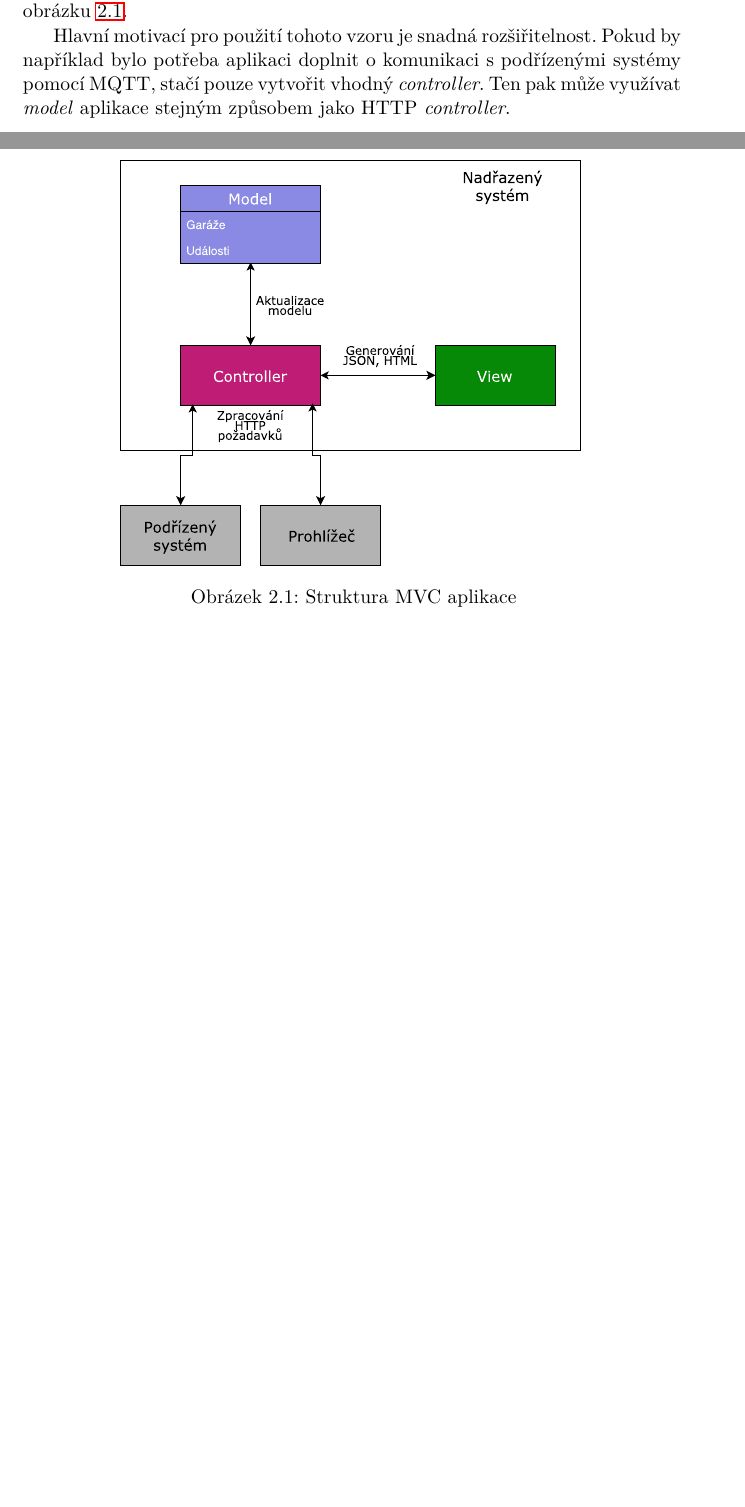
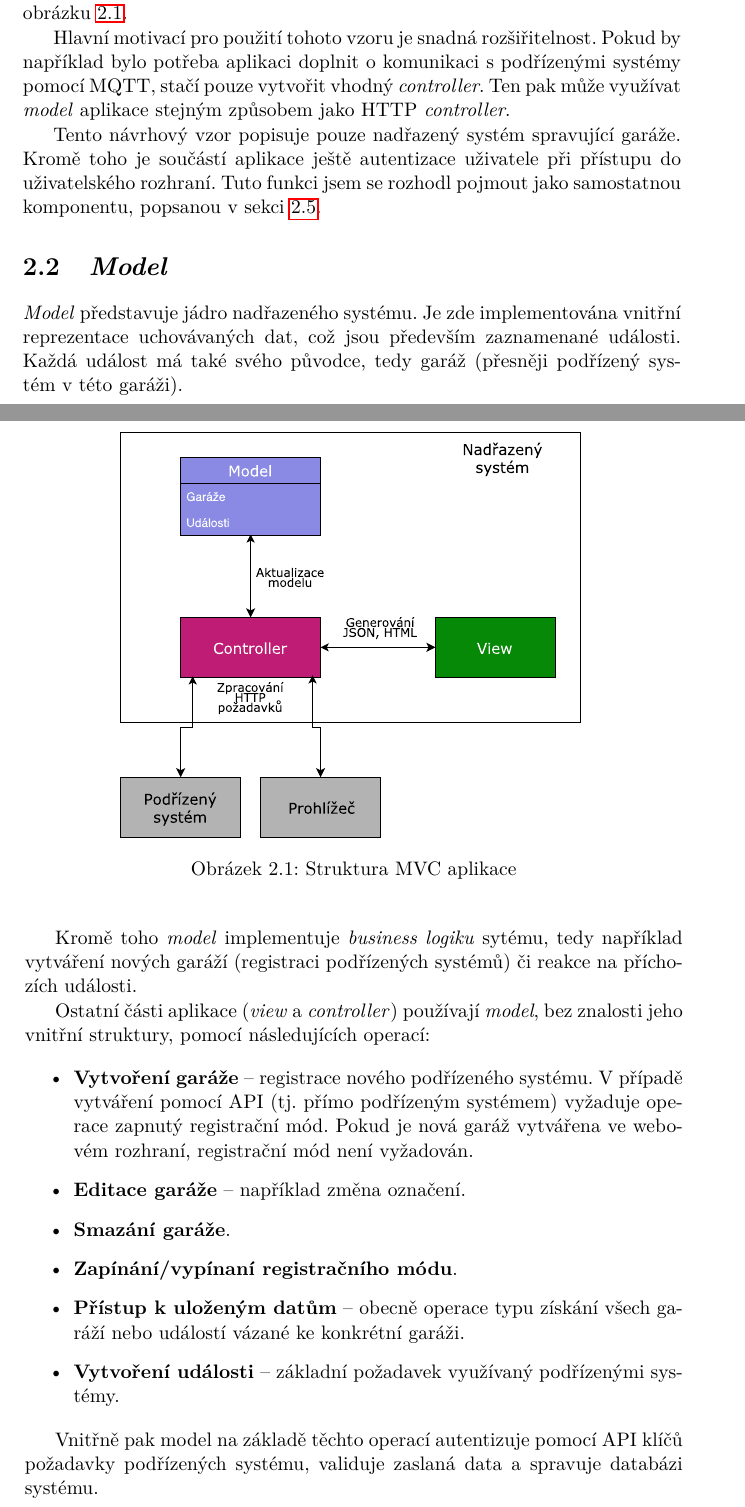
Before and after one commit to ggljzr/mi-dip, a LaTeX thesis (DP_Cervenka_Ondrej_2018.tex, which reads chapters/navrh.tex): two parts of pages 33 and 34 of 51, joined at a grey line, cut so that both start at the same text, the shorter picture padded with empty space. Compiled offline with pdfLaTeX.

Commit message:
finished model section

```diff
--- a/chapters/navrh.tex
+++ b/chapters/navrh.tex
@@ -18,4 +18,23 @@ Struktura nadřazeného systému je vhodná k~použití návrhového vzoru MVC,
 
 Hlavní motivací pro použití tohoto vzoru je snadná rozšiřitelnost. Pokud by například bylo potřeba aplikaci doplnit o~komunikaci s~podřízenými systémy pomocí MQTT, stačí pouze vytvořit vhodný \textit{controller}. Ten pak může využívat \textit{model} aplikace stejným způsobem jako HTTP \textit{controller}.
 
-\section{Flask Blueprints}
+Tento návrhový vzor popisuje pouze nadřazený systém spravující garáže. Kromě toho je součástí aplikace ještě autentizace uživatele při přístupu do uživatelského rozhraní. Tuto funkci jsem se rozhodl pojmout jako samostatnou komponentu, popsanou v~sekci \ref{sec:de_auth}.
+
+\section{\textit{Model}}
+
+\textit{Model} představuje jádro nadřazeného systému. Je zde implementována vnitřní reprezentace uchovávaných dat, což jsou především zaznamenané události. Každá událost má také svého původce, tedy garáž (přesněji podřízený systém v~této garáži).
+
+Kromě toho \textit{model} implementuje \textit{business logiku} sytému, tedy například vytváření nových garáží (registraci podřízených systémů) či reakce na příchozích události.
+
+Ostatní části aplikace (\textit{view} a \textit{controller}) používají \textit{model}, bez znalosti jeho vnitřní struktury, pomocí následujících operací:
+
+\begin{itemize}
+    \item \textbf{Vytvoření garáže} -- registrace nového podřízeného systému. V~případě vytváření pomocí API (tj. přímo podřízeným systémem) vyžaduje operace zapnutý registrační mód. Pokud je nová garáž vytvářena ve webovém rozhraní, registrační mód není vyžadován.
+    \item \textbf{Editace garáže} -- například změna označení.
+    \item \textbf{Smazání garáže}.
+    \item \textbf{Zapínání/vypínaní registračního módu}.
+    \item \textbf{Přístup k~uloženým datům} -- obecně operace typu získání všech garáží nebo událostí vázané ke konkrétní garáži.
+    \item \textbf{Vytvoření události} -- základní požadavek využívaný podřízenými systémy.
+\end{itemize}
+
+Vnitřně pak model na základě těchto operací autentizuje pomocí API klíčů požadavky podřízených systému, validuje zaslaná data a spravuje databázi systému.
@@ -21,0 +60 @@ Hlavní motivací pro použití tohoto vzoru je snadná rozšiřitelnost. Pokud
+\section{View}
```
Also changed, not shown: chapters/navrh.tex (60 more changed lines).
